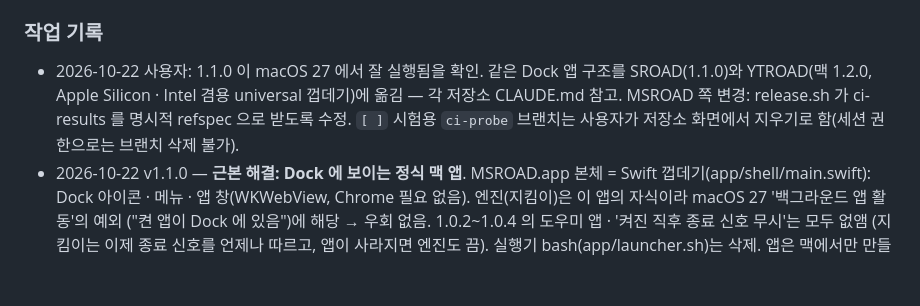
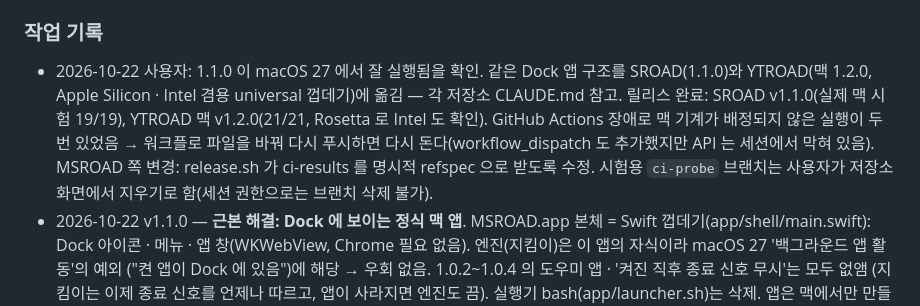
Before and after one commit to NeverthelessD/MSROAD, a Markdown page: PROJECT_NOTES.md, the part around the change. Drawn GitHub-style; blank space fills up the shorter version.

Commit message:
프로젝트 노트: SROAD 1.1.0 · YTROAD 1.2.0 릴리스 기록
Co-Authored-By: Claude Opus 5.5 <noreply@anthropic.com>
Claude-Session: https://claude.ai/code/session_01BvtghX73ecpWtagcTVdv25

```diff
--- a/PROJECT_NOTES.md
+++ b/PROJECT_NOTES.md
@@ -29,8 +29,10 @@
 
 ### 작업 기록
 - 2026-10-22 사용자: 1.1.0 이 macOS 27 에서 잘 실행됨을 확인. 같은 Dock 앱 구조를 SROAD(1.1.0)와 YTROAD(맥 1.2.0, Apple Silicon · Intel 겸용
-  universal 껍데기)에 옮김 — 각 저장소 CLAUDE.md 참고. MSROAD 쪽 변경: release.sh 가 ci-results 를 명시적 refspec 으로 받도록 수정.
-  `[ ]` 시험용 `ci-probe` 브랜치는 사용자가 저장소 화면에서 지우기로 함(세션 권한으로는 브랜치 삭제 불가).
+  universal 껍데기)에 옮김 — 각 저장소 CLAUDE.md 참고.
+  릴리스 완료: SROAD v1.1.0(실제 맥 시험 19/19), YTROAD 맥 v1.2.0(21/21, Rosetta 로 Intel 도 확인). GitHub Actions 장애로 맥 기계가
+  배정되지 않은 실행이 두 번 있었음 → 워크플로 파일을 바꿔 다시 푸시하면 다시 돈다(workflow_dispatch 도 추가했지만 API 는 세션에서 막혀 있음). MSROAD 쪽 변경: release.sh 가 ci-results 를 명시적 refspec 으로 받도록 수정.
+  시험용 `ci-probe` 브랜치는 사용자가 저장소 화면에서 지우기로 함(세션 권한으로는 브랜치 삭제 불가).
 - 2026-10-22 v1.1.0 — **근본 해결: Dock 에 보이는 정식 맥 앱**. MSROAD.app 본체 = Swift 껍데기(app/shell/main.swift):
   Dock 아이콘 · 메뉴 · 앱 창(WKWebView, Chrome 필요 없음). 엔진(지킴이)은 이 앱의 자식이라 macOS 27 '백그라운드 앱 활동'의 예외
   ("켠 앱이 Dock 에 있음")에 해당 → 우회 없음. 1.0.2~1.0.4 의 도우미 앱 · '켜진 직후 종료 신호 무시'는 모두 없앰
```
